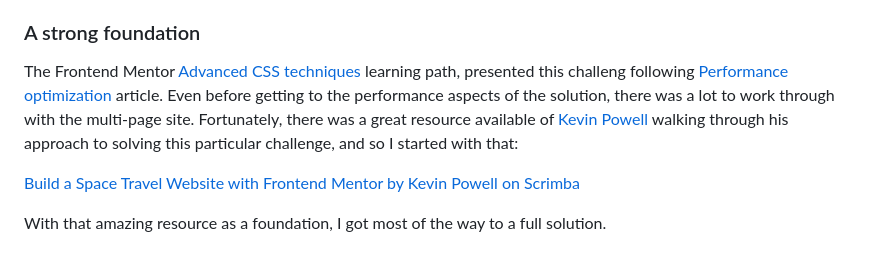
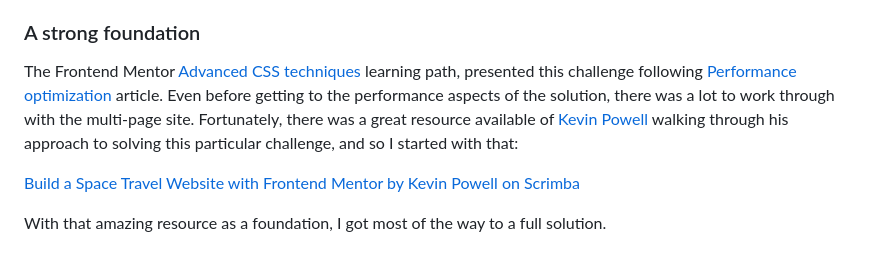
Before and after one commit to elisilk/space-tourism-website, a Markdown page: README.md, the part around the change. Rendered like a GitHub page.

Commit message:
Fixed misspelling.

```diff
--- a/README.md
+++ b/README.md
@@ -51,7 +51,7 @@ Users should be able to:
 
 ### A strong foundation
 
-The Frontend Mentor [Advanced CSS techniques](https://www.frontendmentor.io/learning-paths/advanced-css-techniques-vdOtKjIC4V) learning path, presented this challeng following [Performance optimization](https://www.frontendmentor.io/learning-paths/advanced-css-techniques-vdOtKjIC4V/steps/6747d0a9d54b5cb1dee3f39b/article/read) article. Even before getting to the performance aspects of the solution, there was a lot to work through with the multi-page site. Fortunately, there was a great resource available of [Kevin Powell](https://www.kevinpowell.co/) walking through his approach to solving this particular challenge, and so I started with that:
+The Frontend Mentor [Advanced CSS techniques](https://www.frontendmentor.io/learning-paths/advanced-css-techniques-vdOtKjIC4V) learning path, presented this challenge following [Performance optimization](https://www.frontendmentor.io/learning-paths/advanced-css-techniques-vdOtKjIC4V/steps/6747d0a9d54b5cb1dee3f39b/article/read) article. Even before getting to the performance aspects of the solution, there was a lot to work through with the multi-page site. Fortunately, there was a great resource available of [Kevin Powell](https://www.kevinpowell.co/) walking through his approach to solving this particular challenge, and so I started with that:
 
 [Build a Space Travel Website with Frontend Mentor by Kevin Powell on Scrimba](https://scrimba.com/build-a-space-travel-website-c014)
 
```
